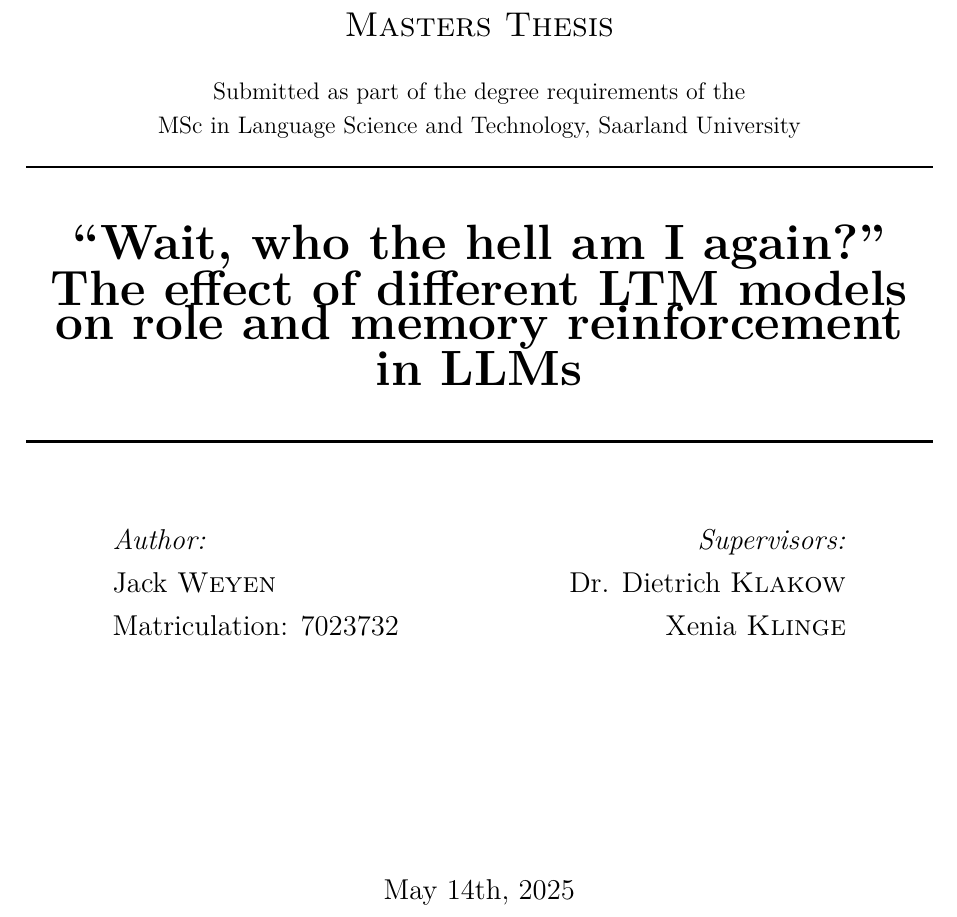
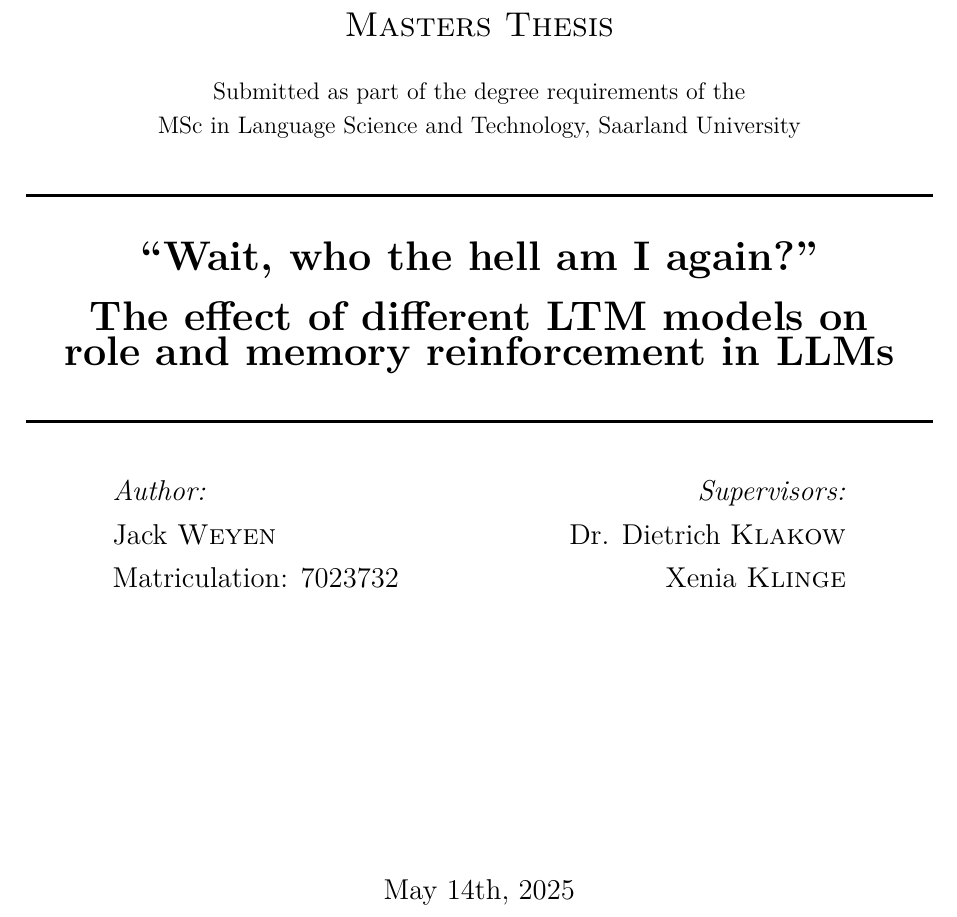
Before and after one commit to Jack-Weyen/Graduate-Thesis-Paper, a LaTeX thesis (Thesis.tex, which reads title_page.tex): part of page 1 of 58, cut so that both start at the same text. Compiled offline with pdfLaTeX.

Commit message:
Tweaked titlepage

```diff
--- a/title_page.tex
+++ b/title_page.tex
@@ -14,14 +14,16 @@
 % Purpose
 Submitted as part of the degree requirements of the
 
-MSc in Language Science and Technology, Saarland University
+MSc in Language Science and Technology, Saarland University \\[0.5cm]
 
 % Title
+\HRule \\[0.25cm]
+{\LARGE \bfseries “Wait, who the hell am I again?”
+
+The effect of different LTM models on
+
+role and memory reinforcement in LLMs}\\[0.4cm]
 \HRule \\[1.0cm]
-{ \huge \bfseries “Wait, who the hell am I again?”
-The effect of different LTM models on
-role and memory reinforcement in LLMs}\\[0.4cm]
-\HRule \\[1.5cm]
 
 % Author and Supervisors
 \begin{minipage}{0.4\textwidth}
```
Also changed, not shown: Thesis.pdf, 5 other files.
